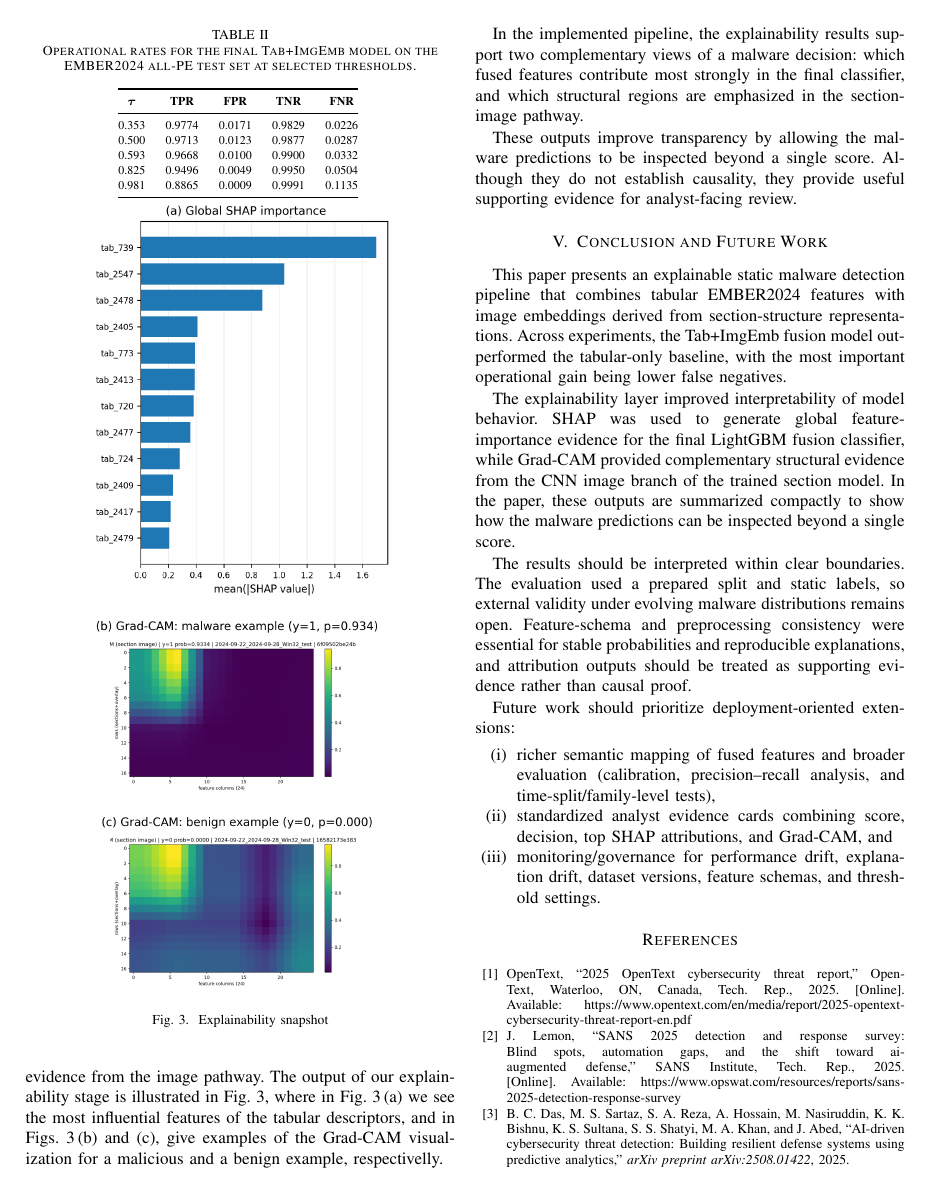
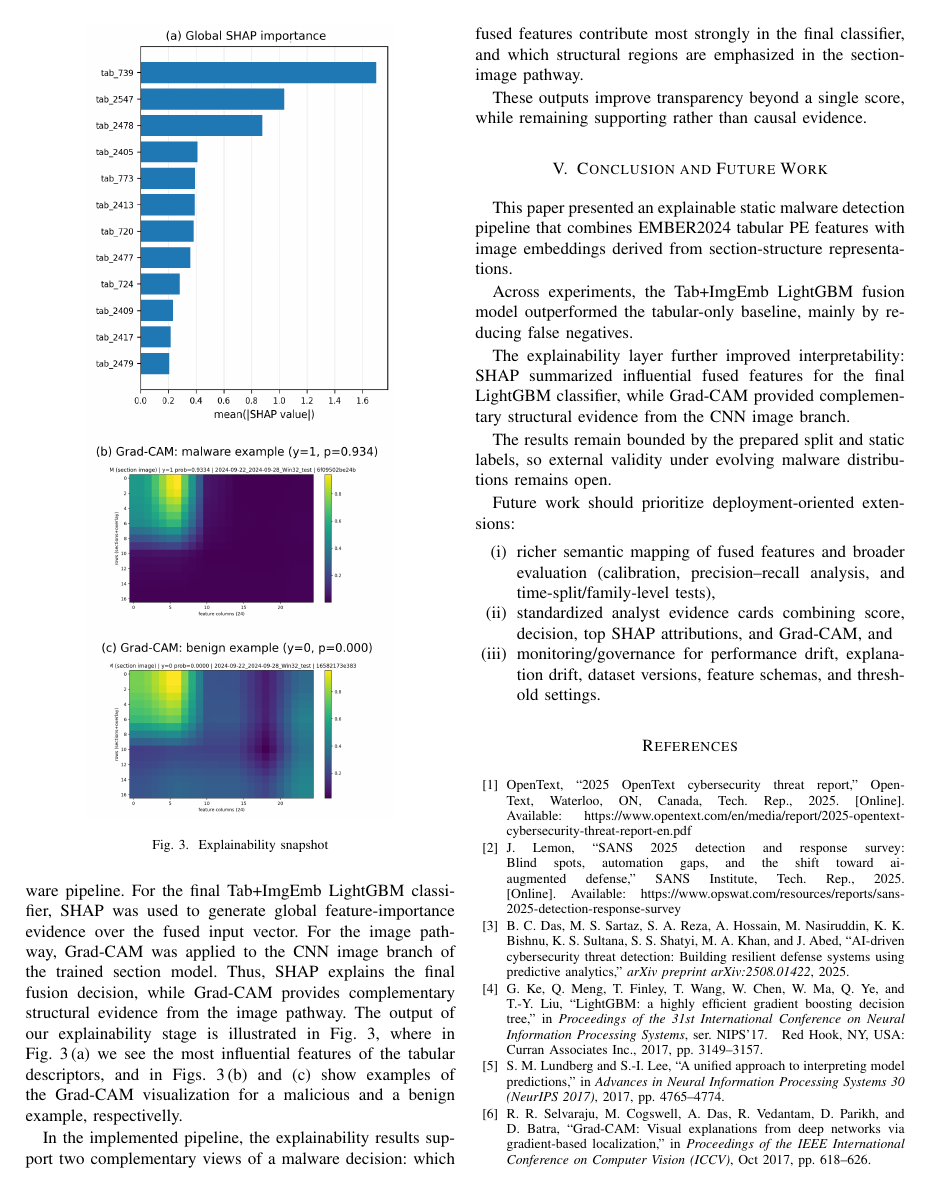
Before and after one commit to gaire56/mp4, a LaTeX paper (Gaire-AI_for_malware_detection.tex): page 6 of 7. Compiled offline with pdfLaTeX; a missing font is replaced by an installed copy or a similar font; a LaTeX package or settings file that is missing is left out.

Commit message:
Final edits, fit in 6 pages

```diff
--- a/Gaire-AI_for_malware_detection.tex
+++ b/Gaire-AI_for_malware_detection.tex
@@ -426,7 +426,7 @@ For the image pathway, Grad-CAM was applied to the CNN image branch of the train
 Thus, SHAP explains the final fusion decision, while Grad-CAM provides complementary structural evidence from the image pathway.
 The output of our explainability stage is illustrated in Fig.~\ref{fig:xai}, where
 in Fig.~\ref{fig:xai}\,(a) we see the most influential features of the tabular descriptors,
-and in Figs.~\ref{fig:xai}\,(b) and~(c), give examples of the Grad-CAM visualization
+and in Figs.~\ref{fig:xai}\,(b) and~(c) show examples of the Grad-CAM visualization
 for a malicious and a benign example, respectivelly.
 
 In the implemented pipeline, the explainability results support two complementary views of a malware decision: which fused features contribute most strongly in the final classifier, and which structural regions are emphasized in the section-image pathway.
@@ -449,8 +449,7 @@ In the implemented pipeline, the explainability results support two complementar
 % \vspace{-5mm}
 % \end{table}
 
-These outputs improve transparency by allowing the malware predictions to be inspected beyond a single score.
-Although they do not establish causality, they provide useful supporting evidence for analyst-facing review.
+These outputs improve transparency beyond a single score, while remaining supporting rather than causal evidence.
 
 % \subsubsection{What the Malware Results Mean}
 %
@@ -462,20 +461,27 @@ Although they do not establish causality, they provide useful supporting evidenc
 \section{Conclusion and Future Work}
 \label{section:conclusion-and-futurework}
 
-This paper presents an explainable static malware detection pipeline that combines tabular EMBER2024 features with image embeddings derived from section-structure representations.
-Across experiments, the Tab+ImgEmb fusion model outperformed the tabular-only baseline, with the most important operational gain being lower false negatives.
+This paper presented an explainable static malware detection pipeline that combines EMBER2024 tabular PE features with image embeddings derived from section-structure representations.
+
+Across experiments, the Tab+ImgEmb LightGBM fusion model outperformed the tabular-only baseline, mainly by reducing false negatives.
+
+The explainability layer further improved interpretability: SHAP summarized influential fused features for the final LightGBM classifier, while Grad-CAM provided complementary structural evidence from the CNN image branch.
+
+The results remain bounded by the prepared split and static labels, so external validity under evolving malware distributions remains open.
+
+% This paper presents an explainable static malware detection pipeline that combines tabular EMBER2024 features with image embeddings derived from section-structure representations.
+%Across experiments, the Tab+ImgEmb LightGBM fusion model outperformed the tabular-only baseline, with the most important operational gain being lower false negatives.
 % On the EMBER2024 test set, the Tab+ImgEmb model achieved ROC-AUC = 0.99795.
 % At the default threshold ($\tau=0.50$), the model reached Accuracy = 0.9795, Precision = 0.9875, Recall = 0.9713, and F1 = 0.9793.
 % At the best-F1 operating point from the 500-threshold sweep ($\tau=0.353$), performance improved to Accuracy = 0.9802, Precision = 0.9829, Recall = 0.9774, and F1 = 0.9801.
 % These results support treating threshold selection as an explicit deployment policy choice rather than a fixed default.
 
-The explainability layer improved interpretability of model behavior.
-SHAP was used to generate global feature-importance evidence for the final LightGBM fusion classifier, while Grad-CAM provided complementary structural evidence from the CNN image branch of the trained section model.
-In the paper, these outputs are summarized compactly to show how the malware predictions can be inspected beyond a single score.
+%The explainability layer improved interpretability: SHAP generated global feature-importance evidence for the final LightGBM fusion classifier, while Grad-CAM provided structural evidence from the CNN image branch.
+%Together, these outputs show how malware predictions can be inspected beyond a single score.
 
-The results should be interpreted within clear boundaries.
-The evaluation used a prepared split and static labels, so external validity under evolving malware distributions remains open.
-Feature-schema and preprocessing consistency were essential for stable probabilities and reproducible explanations, and attribution outputs should be treated as supporting evidence rather than causal proof.
+%The results should be interpreted within clear boundaries.
+%The evaluation used a prepared split and static labels, so external validity under evolving malware distributions remains open.
+%Feature-schema and preprocessing consistency were essential for stable probabilities and reproducible explanations, and attribution outputs should be treated as supporting evidence rather than causal proof.
 
 Future work should prioritize deployment-oriented extensions:
  \begin{enumerate}
```
Also changed, not shown: Gaire-AI_for_malware_detection.tex (12 more changed lines).
